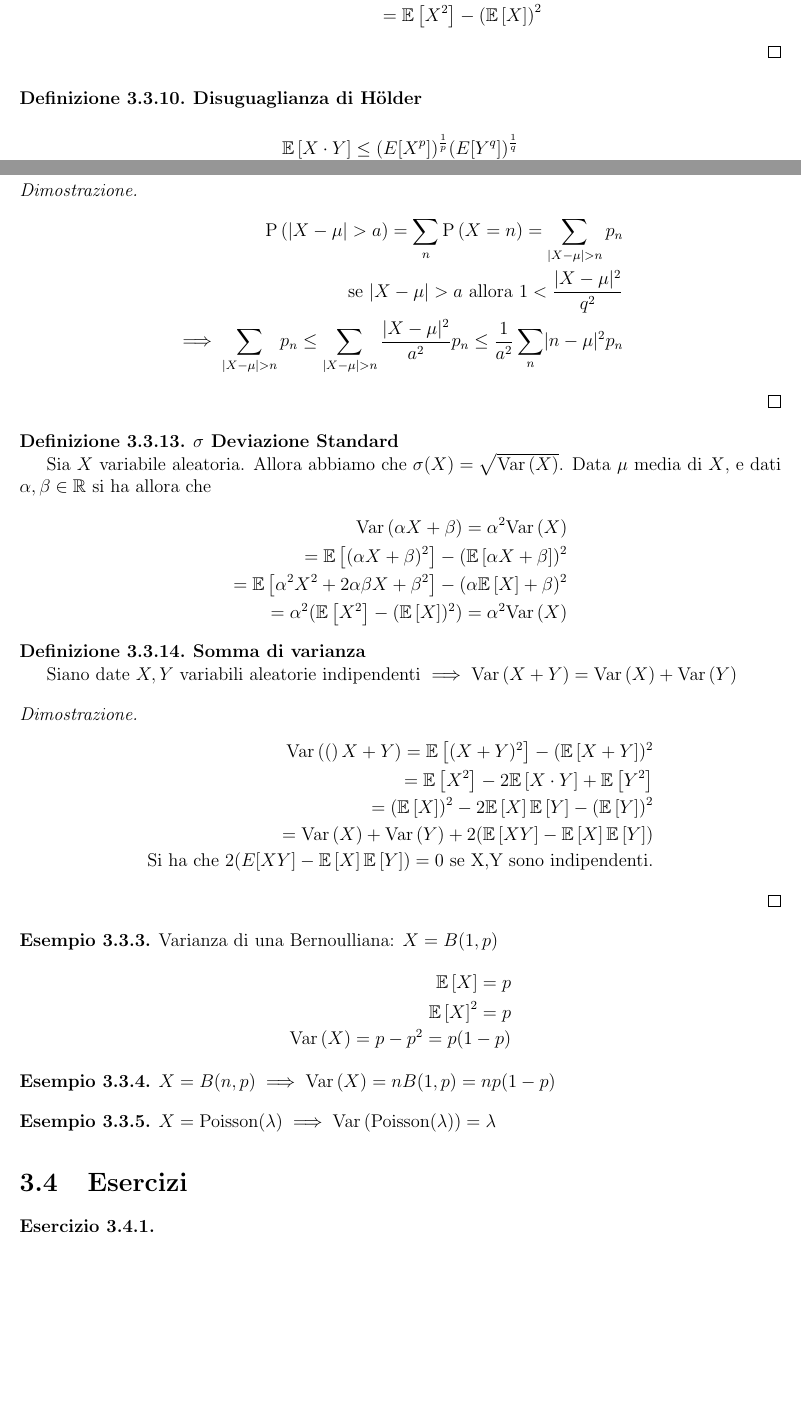
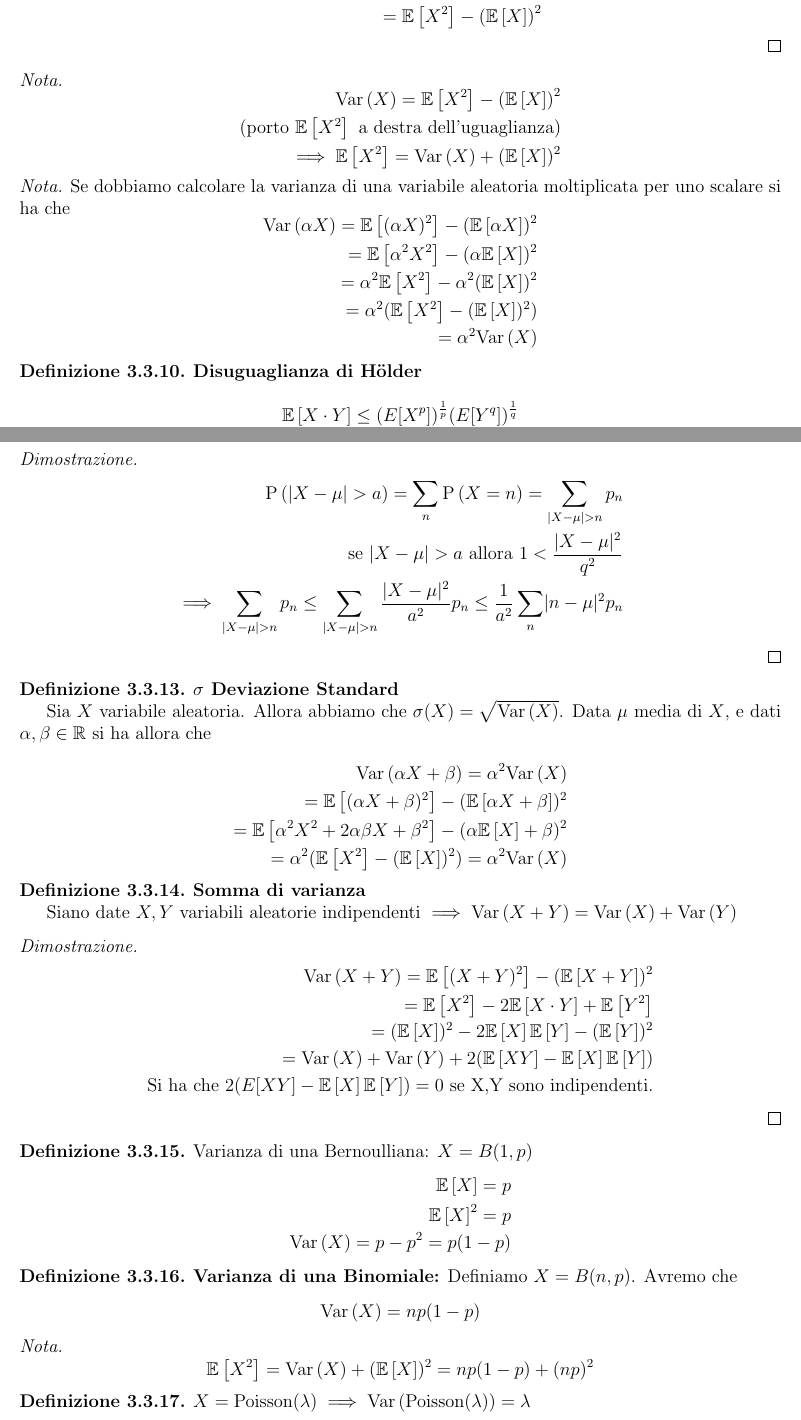
Before and after one commit to unipi-cs-notes/cps-a-2019, a LaTeX book (main.tex, which reads TeX_files/chapter03.tex): two parts of pages 22 and 23 of 36, joined at a grey line, cut so that both start at the same text, the shorter picture padded with empty space. Compiled offline with pdfLaTeX.

Commit message:
autoupdate

```diff
--- a/TeX_files/chapter03.tex
+++ b/TeX_files/chapter03.tex
@@ -422,6 +422,29 @@ p_1 = p \\ p_0 = 1 - p
 		\end{aligned}
 		\end{equation*}
 	\end{proof}
+
+	\begin{note}
+		\begin{equation*}
+		\begin{aligned}
+			\var{X} = \E{X^2} - \left(\E{X}\right)^2 \\
+			\text{(porto } \E{X^2} \text{ a destra dell'uguaglianza)} \\
+			\implies \E{X^2} = \var{X} + (\E{X})^2
+		\end{aligned}
+		\end{equation*}
+	\end{note}
+
+	\begin{note}
+		Se dobbiamo calcolare la varianza di una variabile aleatoria moltiplicata per uno scalare si ha che
+		\begin{equation*}
+			\begin{aligned}
+			\var{\alpha X} = \E{(\alpha X)^2} - (\E{\alpha X})^2 \\
+			= \E{\alpha^2 X^2} - (\alpha \E{X})^2 \\
+			= \alpha^2 \E{X^2} - \alpha^2(\E{X})^2 \\
+			= \alpha^2 (\E{X^2} - (\E{X})^2) \\
+			= \alpha^2 \var{X}
+			\end{aligned}
+		\end{equation*}
+	\end{note}
 \end{defn}
 
 
@@ -496,7 +519,7 @@ p_1 = p \\ p_0 = 1 - p
 	\begin{proof}
 		\begin{equation*}
 		\begin{aligned}
-		\var(X+Y) = \E{(X+Y)^2} - (\E{X+Y})^2 \\
+		\var{X+Y} = \E{(X+Y)^2} - (\E{X+Y})^2 \\
 		= \E{X^2} - 2\E{X \cdot Y} + \E{Y^2} \\
 		= (\E{X})^2 - 2\E{X}\E{Y} - (\E{Y})^2 \\
 		= \var{X} + \var{Y} + 2(\E{XY} - \E{X}\E{Y})\\
@@ -508,7 +531,7 @@ p_1 = p \\ p_0 = 1 - p
 \end{defn}
 
 
-\begin{exmp}
+\begin{defn}
 	Varianza di una Bernoulliana: $ X = B(1,p) $
 	\begin{equation*}
 	\begin{aligned}
@@ -517,15 +540,25 @@ p_1 = p \\ p_0 = 1 - p
 		\var{X} = p-p^2 = p(1-p)
 	\end{aligned}
 	\end{equation*}
-\end{exmp}
+\end{defn}
 
-\begin{exmp}
-	$ X = B(n,p) \implies \var{X} = nB(1,p) = np(1-p) $
-\end{exmp}
+\begin{defn}
+	\textbf{Varianza di una Binomiale:}
+	Definiamo $ X = B(n,p)$. Avremo che
+	\begin{equation*}
+		\var{X} = np(1-p)
+	\end{equation*}
 
-\begin{exmp}
+	\begin{note}
+		\begin{equation*}
+			\E{X^2} = \var{X} + (\E{X})^2 = np(1-p) + (np)^2
+		\end{equation*}
+	\end{note}
+\end{defn}
+
+\begin{defn}
 	$ X = \text{Poisson}(\lambda)  \implies  \var{\text{Poisson}(\lambda)} = \lambda $
-\end{exmp}
+\end{defn}
 
 
 
```
Also changed, not shown: main.pdf, 4 other files.
